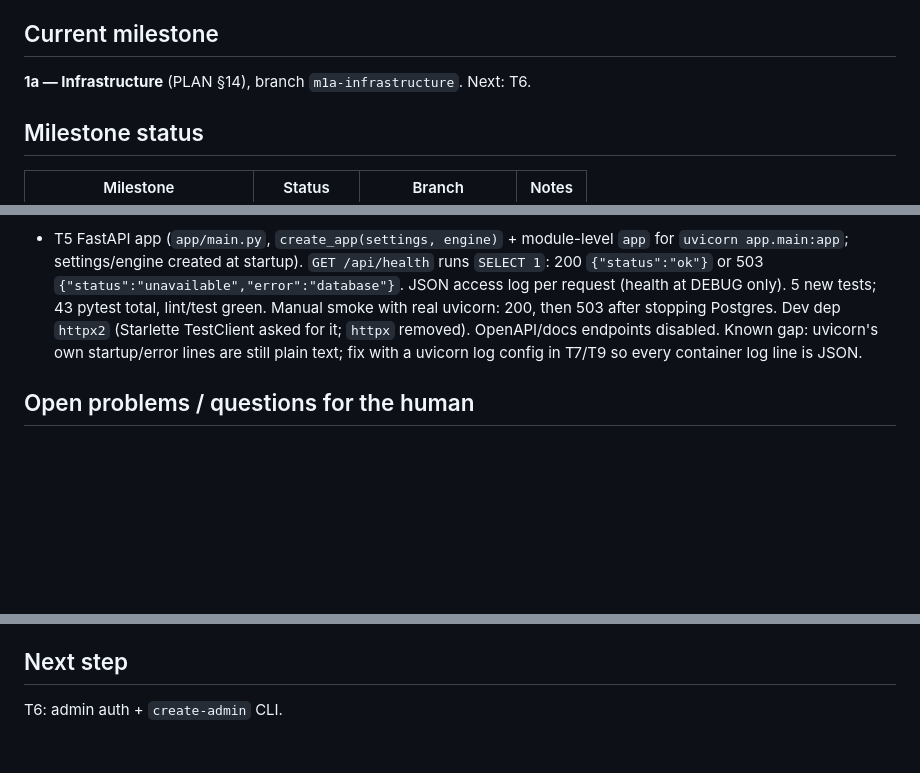
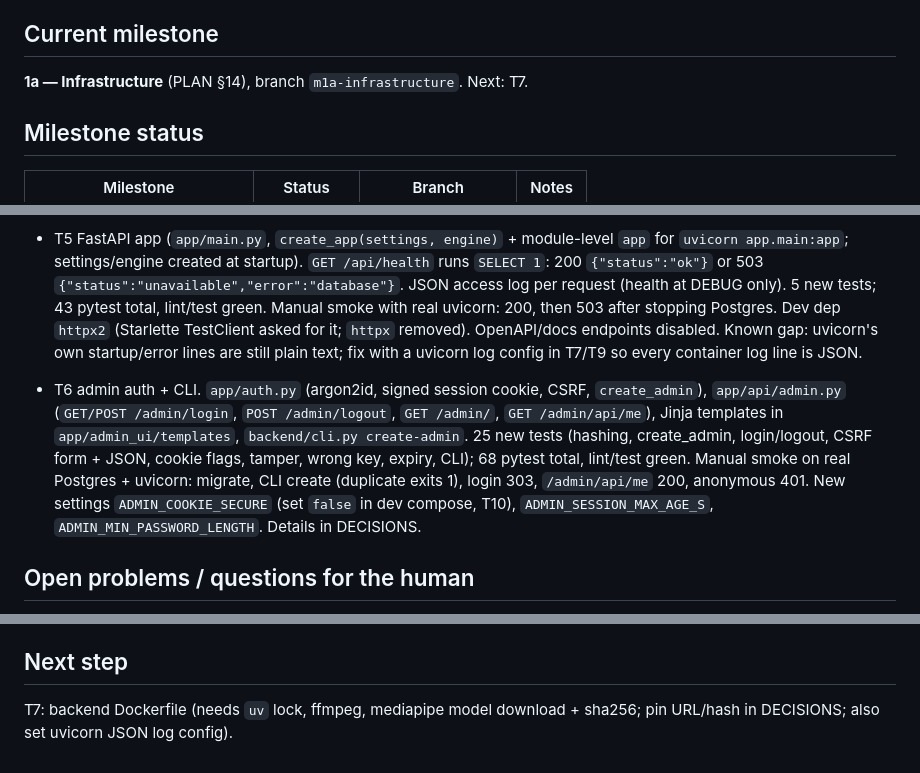
Before and after one commit to NagoDaniel/eye_track, a Markdown page: docs/PROGRESS.md, 3 parts joined by grey strips. Rendered like a GitHub page; blank space fills up the shorter version.

```diff
--- a/docs/PROGRESS.md
+++ b/docs/PROGRESS.md
@@ -3,7 +3,7 @@
 Maintained by the implementing agent. Update at the end of every task and before ending a session. Keep it short: this is the hand-over note for the next session.
 
 ## Current milestone
-**1a — Infrastructure** (PLAN §14), branch `m1a-infrastructure`. Next: T6.
+**1a — Infrastructure** (PLAN §14), branch `m1a-infrastructure`. Next: T7.
 
 ## Milestone status
 | Milestone | Status | Branch | Notes |
@@ -43,6 +43,7 @@ Approved 2026-10-12. Each task ends with tests passing + output shown, then a co
 - T3 DB models + migration `0001`. 10 new tests on real Postgres 16 (upgrade/downgrade, models match migration via `compare_metadata`, Chunk PK, CHECK, FK, unique). 23 pytest total, `make lint`/`make test` green. DB tests start a throwaway `postgres:16` container via `docker` (or use `TEST_DATABASE_URL`); Docker Desktop must be running. Schema choices in DECISIONS. Autogenerate quirk (see Open problems): remove generated `sa.CheckConstraint` lines from future migrations by hand.
 - T4 job queue + worker. `app/jobs.py` (enqueue, claim with `SKIP LOCKED`, done/failed), `worker/run.py` (`process_one`, heartbeat thread every 30 s, SIGTERM-aware loop), `worker/healthcheck.py` (exit 0 if latest heartbeat <= 90 s old; wire into compose in T9 as `python -m worker.healthcheck`). 15 new tests on real Postgres, incl. 6 threads claiming 40 jobs with no duplicates; 38 pytest total, lint/test green. Failed jobs stay failed (no retry policy in plan; re-run = new job). Timings are settings (`WORKER_HEARTBEAT_INTERVAL_S`, `_MAX_AGE_S`, `WORKER_POLL_INTERVAL_S`). `WORKER_CONCURRENCY` > 1 exits with an error for now (not implemented; do it in M3 with real jobs).
 - T5 FastAPI app (`app/main.py`, `create_app(settings, engine)` + module-level `app` for `uvicorn app.main:app`; settings/engine created at startup). `GET /api/health` runs `SELECT 1`: 200 `{"status":"ok"}` or 503 `{"status":"unavailable","error":"database"}`. JSON access log per request (health at DEBUG only). 5 new tests; 43 pytest total, lint/test green. Manual smoke with real uvicorn: 200, then 503 after stopping Postgres. Dev dep `httpx2` (Starlette TestClient asked for it; `httpx` removed). OpenAPI/docs endpoints disabled. Known gap: uvicorn's own startup/error lines are still plain text; fix with a uvicorn log config in T7/T9 so every container log line is JSON.
+- T6 admin auth + CLI. `app/auth.py` (argon2id, signed session cookie, CSRF, `create_admin`), `app/api/admin.py` (`GET/POST /admin/login`, `POST /admin/logout`, `GET /admin/`, `GET /admin/api/me`), Jinja templates in `app/admin_ui/templates`, `backend/cli.py create-admin`. 25 new tests (hashing, create_admin, login/logout, CSRF form + JSON, cookie flags, tamper, wrong key, expiry, CLI); 68 pytest total, lint/test green. Manual smoke on real Postgres + uvicorn: migrate, CLI create (duplicate exits 1), login 303, `/admin/api/me` 200, anonymous 401. New settings `ADMIN_COOKIE_SECURE` (set `false` in dev compose, T10), `ADMIN_SESSION_MAX_AGE_S`, `ADMIN_MIN_PASSWORD_LENGTH`. Details in DECISIONS.
 
 ## Open problems / questions for the human
 - Alembic autogenerate quirk, cause NOT verified. With `Enum(native_enum=False, create_constraint=True)` (`str_enum` in `backend/app/models.py`), autogenerate (alembic 1.20, SQLAlchemy 2.1.4) wrote each enum CHECK twice as explicit `sa.CheckConstraint(...)` lines on top of the `sa.Enum(..., create_constraint=True)` column, which already creates it. `create_table` then failed with `check constraint "job_kind" already exists`. Workaround used in migration `0001`: delete all explicit `sa.CheckConstraint` lines (the Enum column creates them; `test_migrations_match_models` and the CHECK test confirm the result). Table metadata holds each constraint once, so the duplication happens at render time. Not yet isolated in a minimal repro; do that if it recurs in a later migration (or switch to `create_constraint=False` plus an explicit `CheckConstraint` in `__table_args__`).
@@ -51,4 +52,4 @@ Approved 2026-10-12. Each task ends with tests passing + output shown, then a co
 - T13: start Hetzner VPS, point a DNS A record (e.g. `eyetrack.nagodaniel.com`) at it, run README steps + `scripts/setup.sh`. Exact checklist to be written at T13.
 
 ## Next step
-T6: admin auth + `create-admin` CLI.
+T7: backend Dockerfile (needs `uv` lock, ffmpeg, mediapipe model download + sha256; pin URL/hash in DECISIONS; also set uvicorn JSON log config).
```
Also changed, not shown: other parts of docs/PROGRESS.md (+1 -1 lines), docs/DECISIONS.md (+6 -0 lines).
